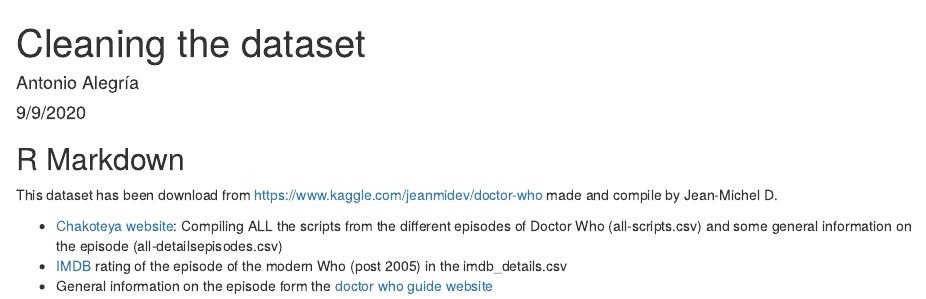
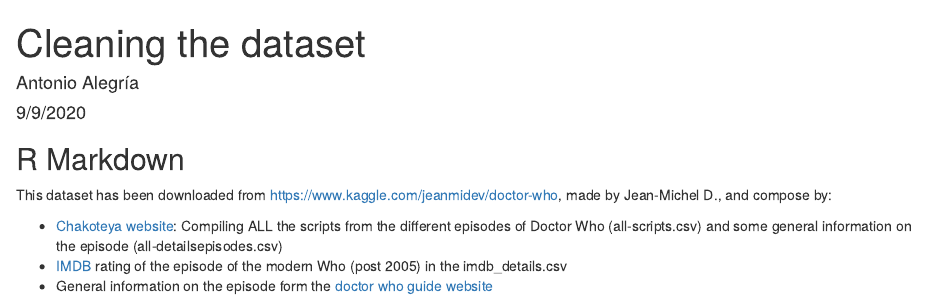
Before and after one commit to AntonioAlegriaH/doctor-who-episodes-dataset, an R Markdown document (1-cleaning-original-dataset.Rmd): the page in a window 1100 px wide, from its top. Rendered offline with R 4.5, knitr and Pandoc, with nearby package versions.

Commit message:
[nothing of importance]

```diff
--- a/1-cleaning-original-dataset.Rmd
+++ b/1-cleaning-original-dataset.Rmd
@@ -8,7 +8,7 @@ output: html_document
 
 ## R Markdown
 
- This dataset has been download from <https://www.kaggle.com/jeanmidev/doctor-who> made and compile by Jean-Michel D.
+ This dataset has been downloaded from <https://www.kaggle.com/jeanmidev/doctor-who>, made by Jean-Michel D., and compose by:
 
 * [Chakoteya website](http://www.chakoteya.net/DoctorWho/): Compiling ALL the scripts from the different episodes of Doctor Who (all-scripts.csv) and some general information on the episode (all-detailsepisodes.csv)
 * [IMDB](https://www.imdb.com/title/tt0436992/?ref_=ttep_ep_tt) rating of the episode of the modern Who (post 2005) in the imdb_details.csv
```
